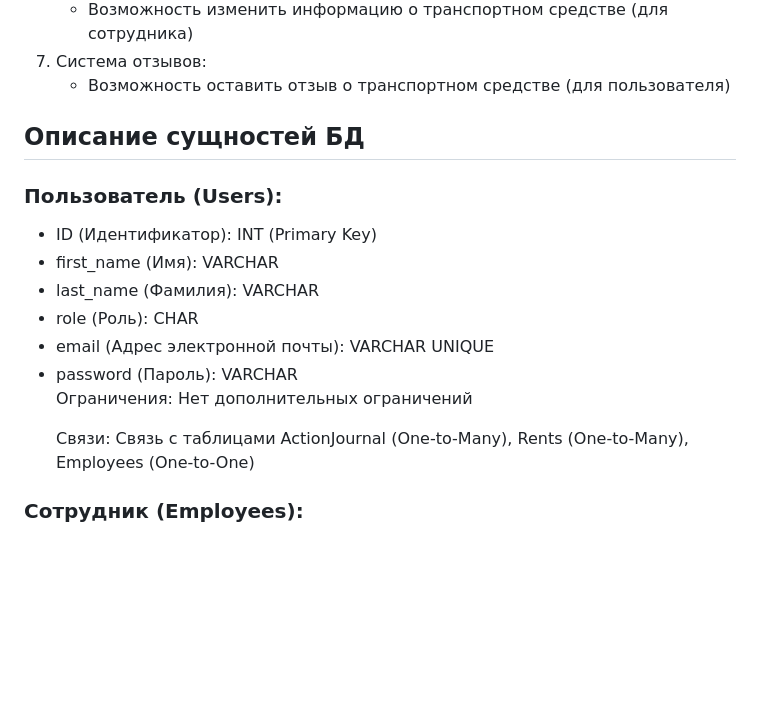
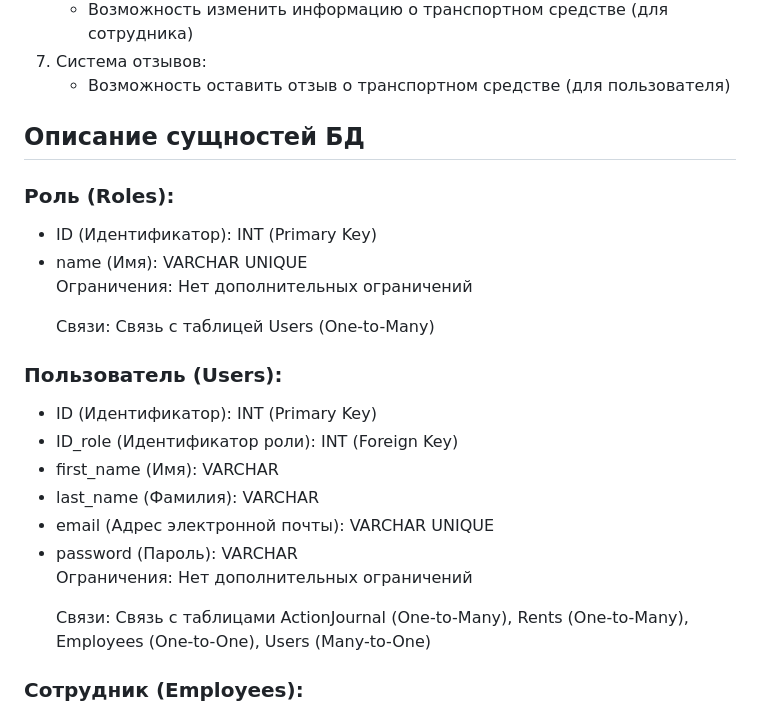
Before and after one commit to Ma3yTuK/CarRentDB, a Markdown page: README.md, the part around the change. Rendered like a GitHub page; blank space fills up the shorter version.

Commit message:
Update README.md
Roles added

```diff
--- a/README.md
+++ b/README.md
@@ -56,17 +56,25 @@
         </li>
     </ol>
     <h2>Описание сущностей БД</h2>
+    <h3>Роль (Roles):</h3>
+    <ul>
+        <li>ID (Идентификатор): INT (Primary Key)</li>
+        <li>name (Имя): VARCHAR UNIQUE</li>
+        </br>
+        <p>Ограничения: Нет дополнительных ограничений</p>
+        <p>Связи: Связь с таблицей Users (One-to-Many)</p>
+    </ul>
     <h3>Пользователь (Users):</h3>
     <ul>
         <li>ID (Идентификатор): INT (Primary Key)</li>
+        <li>ID_role (Идентификатор роли): INT (Foreign Key)</li>
         <li>first_name (Имя): VARCHAR</li>
         <li>last_name (Фамилия): VARCHAR</li>
-        <li>role (Роль): CHAR</li>
         <li>email (Адрес электронной почты): VARCHAR UNIQUE</li>
         <li>password (Пароль): VARCHAR</li>
         </br>
         <p>Ограничения: Нет дополнительных ограничений</p>
-        <p>Связи: Связь с таблицами ActionJournal (One-to-Many), Rents (One-to-Many), Employees (One-to-One)</p>
+        <p>Связи: Связь с таблицами ActionJournal (One-to-Many), Rents (One-to-Many), Employees (One-to-One), Users (Many-to-One)</p>
     </ul>
     <h3>Сотрудник (Employees):</h3>
     <ul>
```
